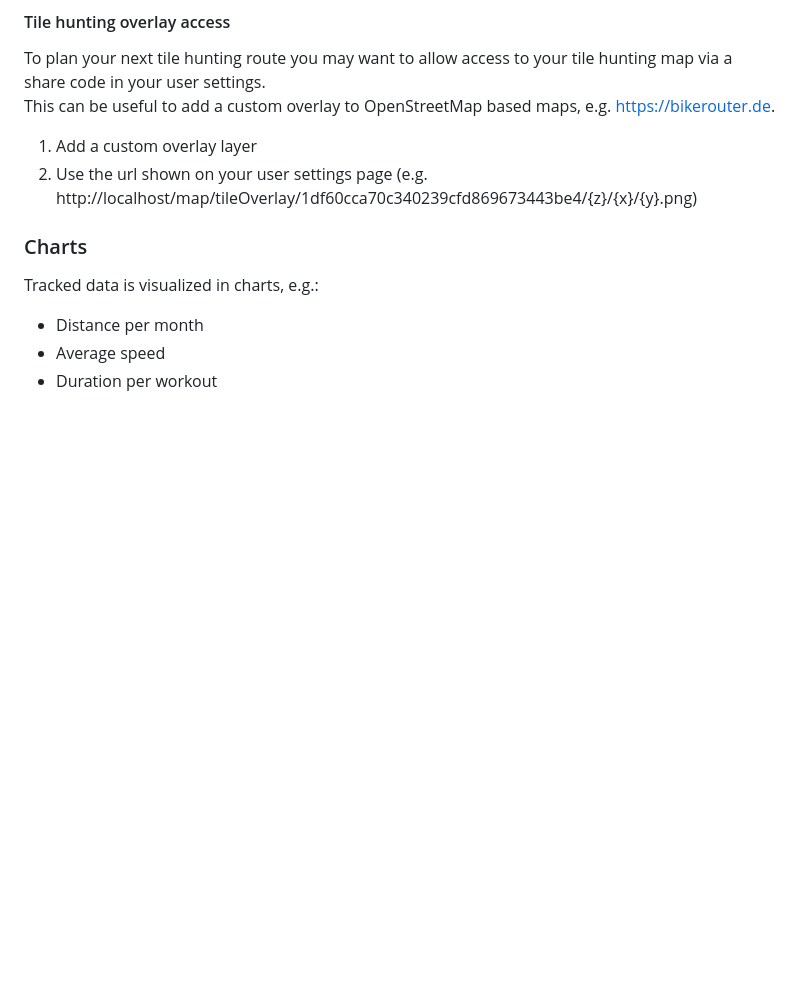
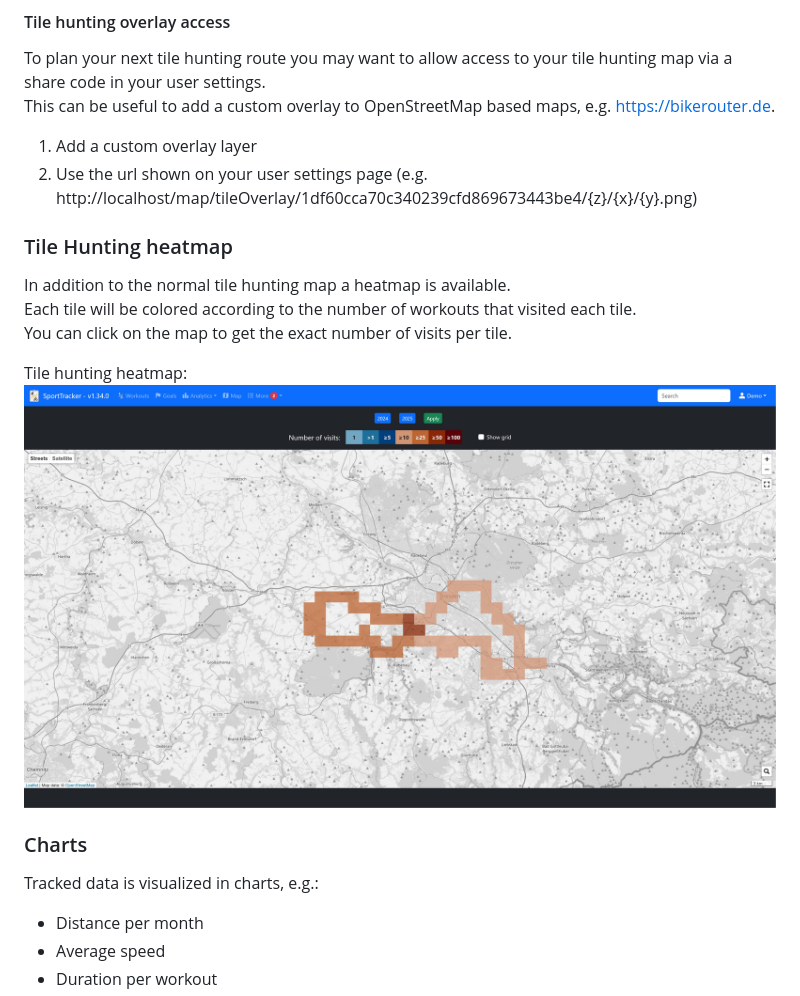
Before and after one commit to deadlocker8/SportTracker, a Markdown page: README.md, the part around the change. Drawn GitHub-style; pictures changed too: screenshots/tile_hunting_heatmap.jpg (added); blank space fills up the shorter version.

Commit message:
#184 - update readme and screenshots

```diff
--- a/README.md
+++ b/README.md
@@ -69,6 +69,14 @@ This can be useful to add a custom overlay to OpenStreetMap based maps, e.g. htt
 
 1. Add a custom overlay layer
 2. Use the url shown on your user settings page (e.g. http://localhost/map/tileOverlay/1df60cca70c340239cfd869673443be4/{z}/{x}/{y}.png)
+
+### Tile Hunting heatmap
+In addition to the normal tile hunting map a heatmap is available.
+Each tile will be colored according to the number of workouts that visited each tile.
+You can click on the map to get the exact number of visits per tile.
+
+Tile hunting heatmap:
+![](screenshots/tile_hunting_heatmap.jpg)
 
 ### Charts
 Tracked data is visualized in charts, e.g.:
```
